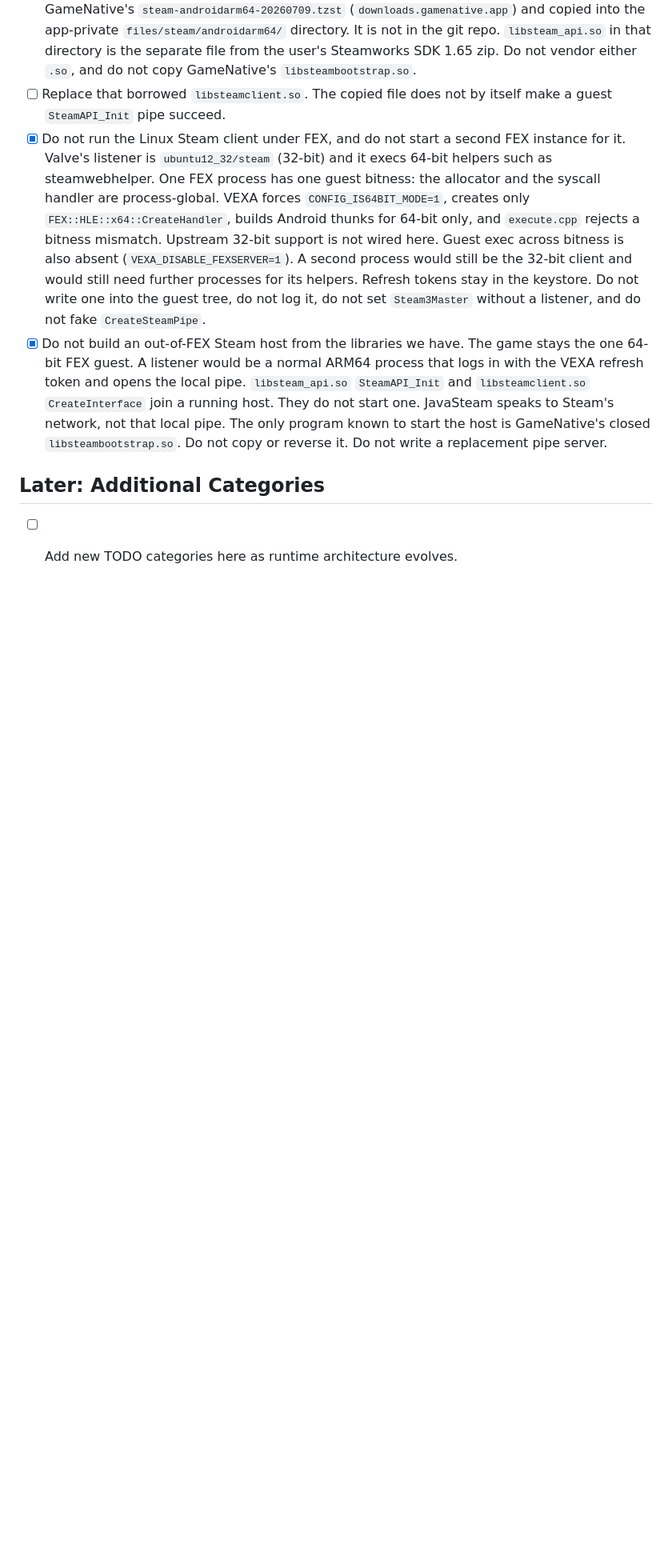
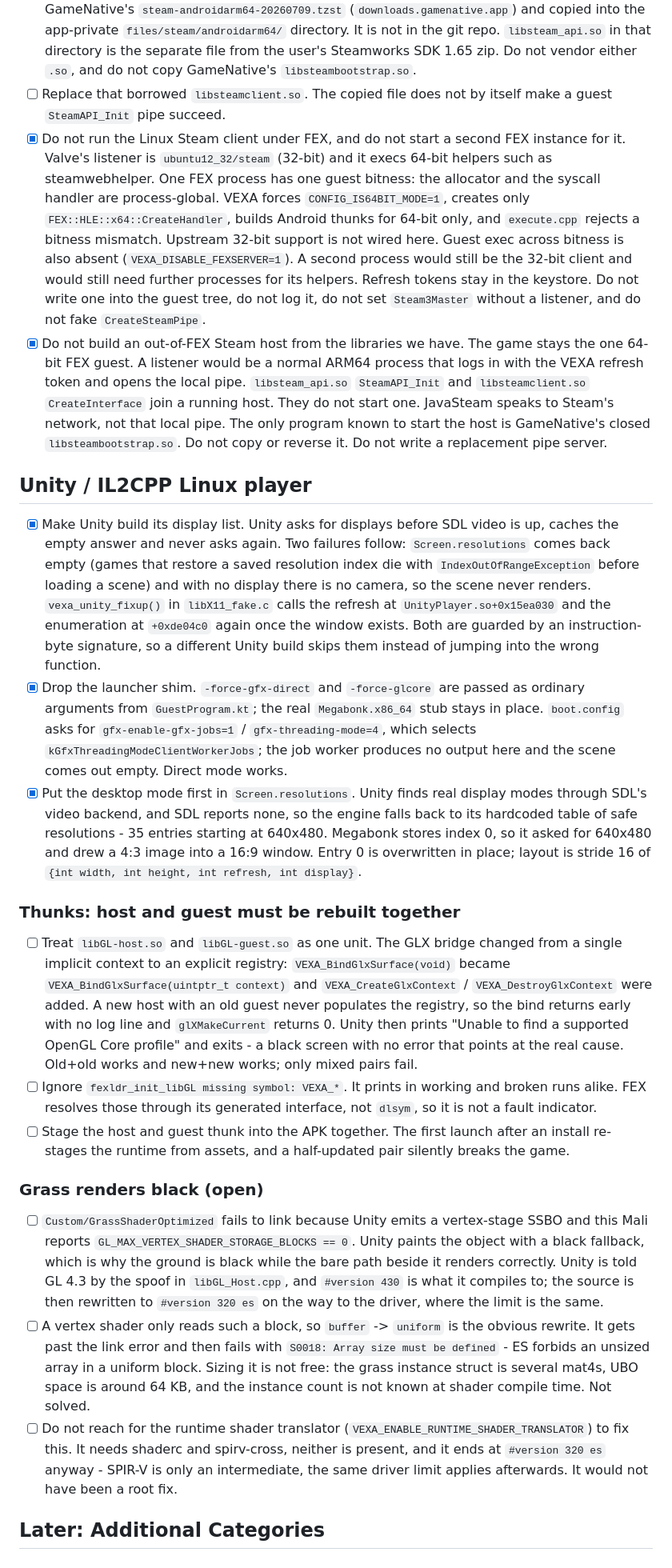
Before and after one commit to CriticalRange/Vexa, a Markdown page: TODO.md, the part around one of its changes. Shown at 80% size. GitHub-like rendering; blank space fills up the shorter version.

Commit message:
docs: record the Unity display/resolution fixes and two grass dead ends
The host and guest GL thunks must be rebuilt together: the GLX bridge
changed from a single implicit context to an explicit registry, and a new
host with an old guest fails to bind with no error pointing at the cause.
Also records that the fexldr 'missing symbol: VEXA_*' notices appear in
working runs and are not a fault indicator.

Co-Authored-By: Claude Opus 4.8 (1M context) <noreply@anthropic.com>

```diff
--- a/TODO.md
+++ b/TODO.md
@@ -556,6 +556,71 @@ Not ruled out yet, and the next thing to check:
   `libsteambootstrap.so`. Do not copy or reverse it. Do not write a
   replacement pipe server.
 
+## Unity / IL2CPP Linux player
+
+- [x] Make Unity build its display list. Unity asks for displays before SDL
+  video is up, caches the empty answer and never asks again. Two failures
+  follow: `Screen.resolutions` comes back empty (games that restore a saved
+  resolution index die with `IndexOutOfRangeException` before loading a
+  scene) and with no display there is no camera, so the scene never
+  renders. `vexa_unity_fixup()` in `libX11_fake.c` calls the refresh at
+  `UnityPlayer.so+0x15ea030` and the enumeration at `+0xde04c0` again once
+  the window exists. Both are guarded by an instruction-byte signature, so
+  a different Unity build skips them instead of jumping into the wrong
+  function.
+- [x] Drop the launcher shim. `-force-gfx-direct` and `-force-glcore` are
+  passed as ordinary arguments from `GuestProgram.kt`; the real
+  `Megabonk.x86_64` stub stays in place. `boot.config` asks for
+  `gfx-enable-gfx-jobs=1` / `gfx-threading-mode=4`, which selects
+  `kGfxThreadingModeClientWorkerJobs`; the job worker produces no output
+  here and the scene comes out empty. Direct mode works.
+- [x] Put the desktop mode first in `Screen.resolutions`. Unity finds real
+  display modes through SDL's video backend, and SDL reports none, so the
+  engine falls back to its hardcoded table of safe resolutions - 35
+  entries starting at 640x480. Megabonk stores index 0, so it asked for
+  640x480 and drew a 4:3 image into a 16:9 window. Entry 0 is overwritten
+  in place; layout is stride 16 of `{int width, int height, int refresh,
+  int display}`.
+
+### Thunks: host and guest must be rebuilt together
+
+- [ ] Treat `libGL-host.so` and `libGL-guest.so` as one unit. The GLX
+  bridge changed from a single implicit context to an explicit registry:
+  `VEXA_BindGlxSurface(void)` became
+  `VEXA_BindGlxSurface(uintptr_t context)` and
+  `VEXA_CreateGlxContext` / `VEXA_DestroyGlxContext` were added. A new
+  host with an old guest never populates the registry, so the bind returns
+  early with no log line and `glXMakeCurrent` returns 0. Unity then prints
+  "Unable to find a supported OpenGL Core profile" and exits - a black
+  screen with no error that points at the real cause. Old+old works and
+  new+new works; only mixed pairs fail.
+- [ ] Ignore `fexldr_init_libGL missing symbol: VEXA_*`. It prints in
+  working and broken runs alike. FEX resolves those through its generated
+  interface, not `dlsym`, so it is not a fault indicator.
+- [ ] Stage the host and guest thunk into the APK together. The first
+  launch after an install re-stages the runtime from assets, and a
+  half-updated pair silently breaks the game.
+
+### Grass renders black (open)
+
+- [ ] `Custom/GrassShaderOptimized` fails to link because Unity emits a
+  vertex-stage SSBO and this Mali reports
+  `GL_MAX_VERTEX_SHADER_STORAGE_BLOCKS == 0`. Unity paints the object with
+  a black fallback, which is why the ground is black while the bare path
+  beside it renders correctly. Unity is told GL 4.3 by the spoof in
+  `libGL_Host.cpp`, and `#version 430` is what it compiles to; the source
+  is then rewritten to `#version 320 es` on the way to the driver, where
+  the limit is the same.
+- [ ] A vertex shader only reads such a block, so `buffer` -> `uniform` is
+  the obvious rewrite. It gets past the link error and then fails with
+  `S0018: Array size must be defined` - ES forbids an unsized array in a
+  uniform block. Sizing it is not free: the grass instance struct is
+  several mat4s, UBO space is around 64 KB, and the instance count is not
+  known at shader compile time. Not solved.
+- [ ] Do not reach for the runtime shader translator
+  (`VEXA_ENABLE_RUNTIME_SHADER_TRANSLATOR`) to fix this. It needs shaderc
+  and spirv-cross, neither is present, and it ends at `#version 320 es`
+  anyway - SPIR-V is only an intermediate, the same driver limit applies
+  afterwards. It would not have been a root fix.
+
 ## Later: Additional Categories
-
-- [ ] Add new TODO categories here as runtime architecture evolves.
```
Also changed, not shown: other parts of TODO.md (+3 -3 lines).
